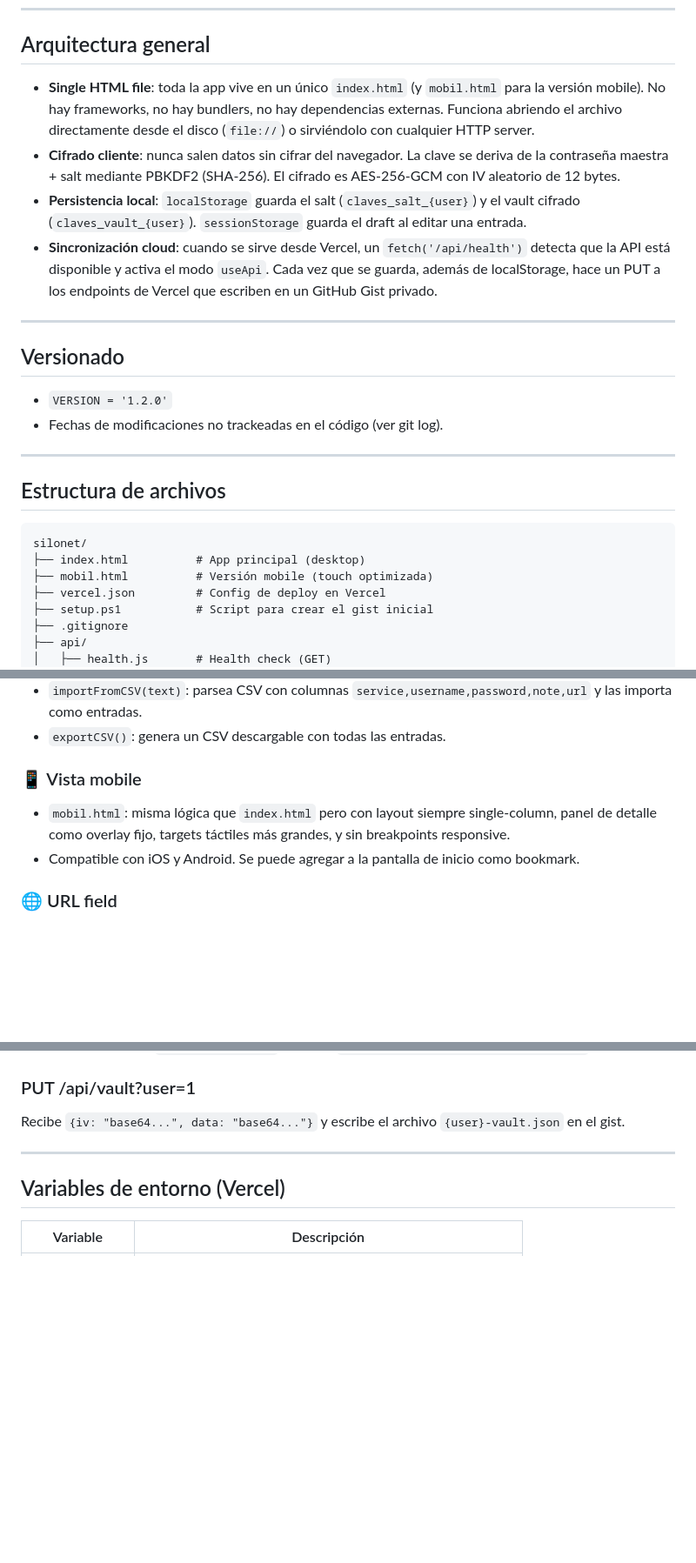
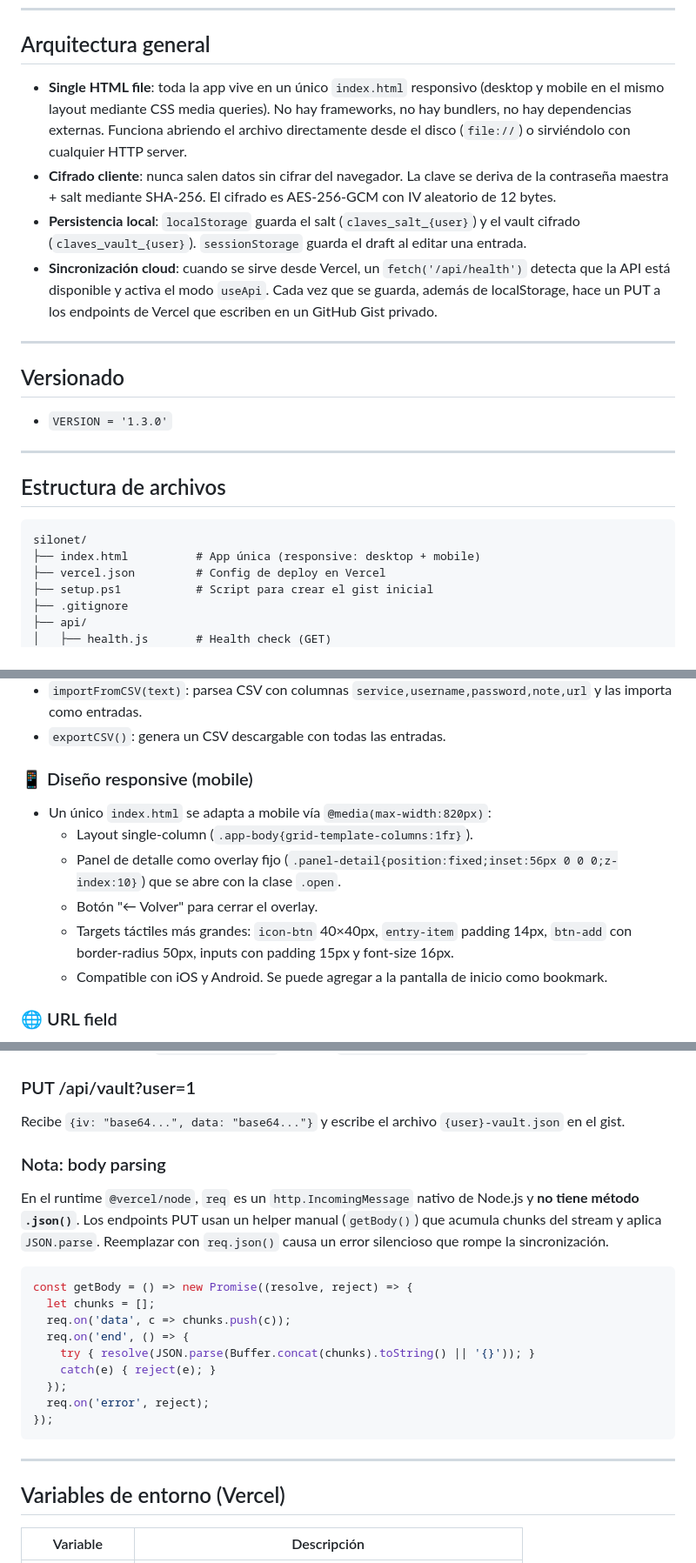
Before and after one commit to ssaavedra1969-png/silonet, a Markdown page: SILONET.md, 3 parts joined by grey strips. Shown at 87% size. Drawn GitHub-style; blank space fills up the shorter version.

Commit message:
update documentation: responsive merge, sync bugs, API body parsing

````diff
--- a/SILONET.md
+++ b/SILONET.md
@@ -6,8 +6,8 @@ App web de gestión de contraseñas, totalmente offline, cifrada con AES-256-GCM
 
 ## Arquitectura general
 
-- **Single HTML file**: toda la app vive en un único `index.html` (y `mobil.html` para la versión mobile). No hay frameworks, no hay bundlers, no hay dependencias externas. Funciona abriendo el archivo directamente desde el disco (`file://`) o sirviéndolo con cualquier HTTP server.
-- **Cifrado cliente**: nunca salen datos sin cifrar del navegador. La clave se deriva de la contraseña maestra + salt mediante PBKDF2 (SHA-256). El cifrado es AES-256-GCM con IV aleatorio de 12 bytes.
+- **Single HTML file**: toda la app vive en un único `index.html` responsivo (desktop y mobile en el mismo layout mediante CSS media queries). No hay frameworks, no hay bundlers, no hay dependencias externas. Funciona abriendo el archivo directamente desde el disco (`file://`) o sirviéndolo con cualquier HTTP server.
+- **Cifrado cliente**: nunca salen datos sin cifrar del navegador. La clave se deriva de la contraseña maestra + salt mediante SHA-256. El cifrado es AES-256-GCM con IV aleatorio de 12 bytes.
 - **Persistencia local**: `localStorage` guarda el salt (`claves_salt_{user}`) y el vault cifrado (`claves_vault_{user}`). `sessionStorage` guarda el draft al editar una entrada.
 - **Sincronización cloud**: cuando se sirve desde Vercel, un `fetch('/api/health')` detecta que la API está disponible y activa el modo `useApi`. Cada vez que se guarda, además de localStorage, hace un PUT a los endpoints de Vercel que escriben en un GitHub Gist privado.
 
@@ -15,8 +15,7 @@ App web de gestión de contraseñas, totalmente offline, cifrada con AES-256-GCM
 
 ## Versionado
 
-- `VERSION = '1.2.0'`
-- Fechas de modificaciones no trackeadas en el código (ver git log).
+- `VERSION = '1.3.0'`
 
 ---
 
@@ -24,8 +23,7 @@ App web de gestión de contraseñas, totalmente offline, cifrada con AES-256-GCM
 
 ```
 silonet/
-├── index.html          # App principal (desktop)
-├── mobil.html          # Versión mobile (touch optimizada)
+├── index.html          # App única (responsive: desktop + mobile)
 ├── vercel.json         # Config de deploy en Vercel
 ├── setup.ps1           # Script para crear el gist inicial
 ├── .gitignore
@@ -68,10 +70,14 @@ silonet/
 - `importFromCSV(text)`: parsea CSV con columnas `service,username,password,note,url` y las importa como entradas.
 - `exportCSV()`: genera un CSV descargable con todas las entradas.
 
-### 📱 Vista mobile
+### 📱 Diseño responsive (mobile)
 
-- `mobil.html`: misma lógica que `index.html` pero con layout siempre single-column, panel de detalle como overlay fijo, targets táctiles más grandes, y sin breakpoints responsive.
-- Compatible con iOS y Android. Se puede agregar a la pantalla de inicio como bookmark.
+- Un único `index.html` se adapta a mobile vía `@media(max-width:820px)`:
+  - Layout single-column (`.app-body{grid-template-columns:1fr}`).
+  - Panel de detalle como overlay fijo (`.panel-detail{position:fixed;inset:56px 0 0 0;z-index:10}`) que se abre con la clase `.open`.
+  - Botón "← Volver" para cerrar el overlay.
+  - Targets táctiles más grandes: `icon-btn` 40×40px, `entry-item` padding 14px, `btn-add` con border-radius 50px, inputs con padding 15px y font-size 16px.
+  - Compatible con iOS y Android. Se puede agregar a la pantalla de inicio como bookmark.
 
 ### 🌐 URL field
 
@@ -153,6 +161,22 @@ Lee del gist el archivo `{user}-vault.json`. Retorna `{iv: "base64...", data: "b
 
 Recibe `{iv: "base64...", data: "base64..."}` y escribe el archivo `{user}-vault.json` en el gist.
 
+### Nota: body parsing
+
+En el runtime `@vercel/node`, `req` es un `http.IncomingMessage` nativo de Node.js y **no tiene método `.json()`**. Los endpoints PUT usan un helper manual (`getBody()`) que acumula chunks del stream y aplica `JSON.parse`. Reemplazar con `req.json()` causa un error silencioso que rompe la sincronización.
+
+```js
+const getBody = () => new Promise((resolve, reject) => {
+  let chunks = [];
+  req.on('data', c => chunks.push(c));
+  req.on('end', () => {
+    try { resolve(JSON.parse(Buffer.concat(chunks).toString() || '{}')); }
+    catch(e) { reject(e); }
+  });
+  req.on('error', reject);
+});
+```
+
 ---
 
 ## Variables de entorno (Vercel)
````
Also changed, not shown: other parts of SILONET.md (+27 -8 lines).
